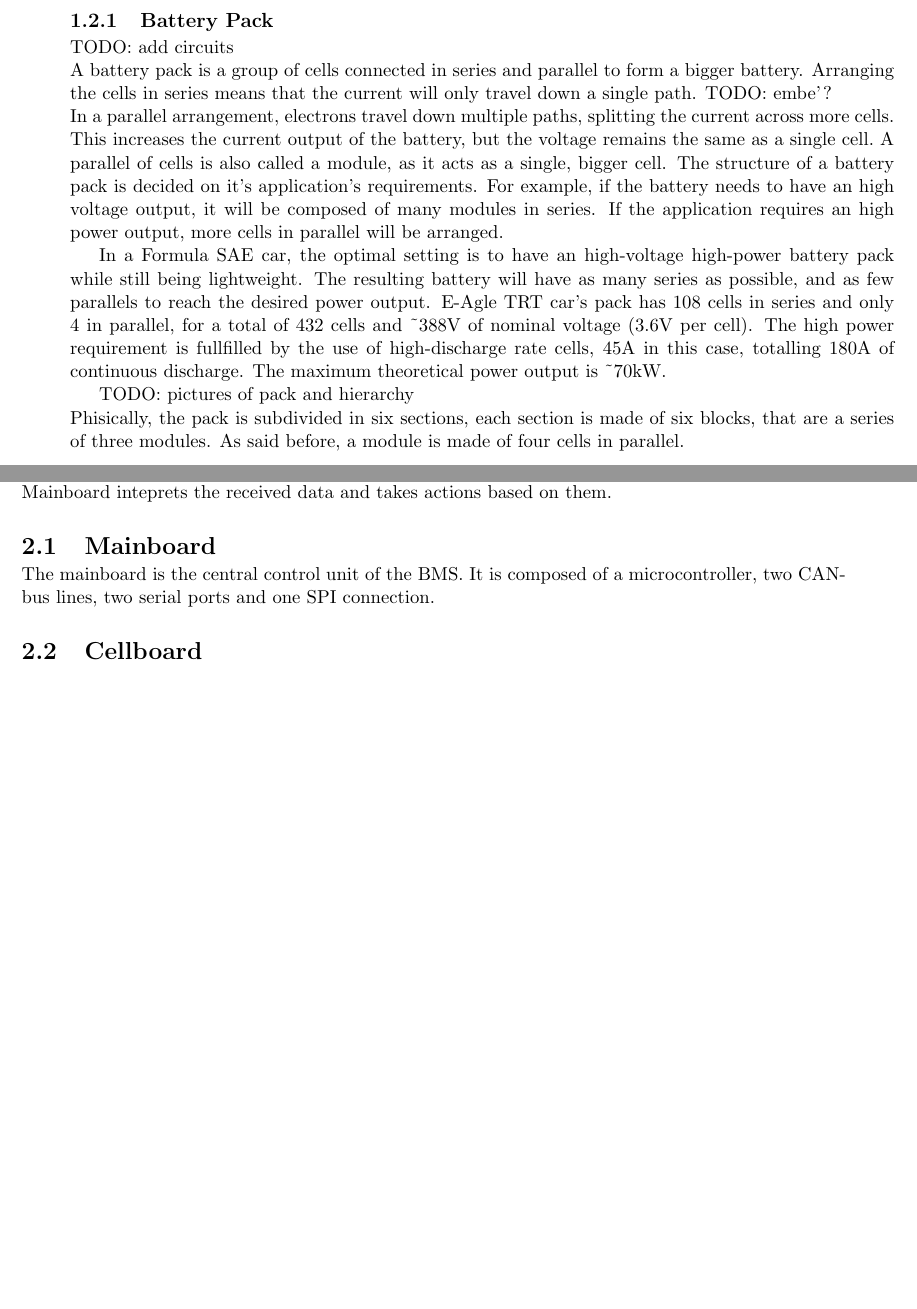
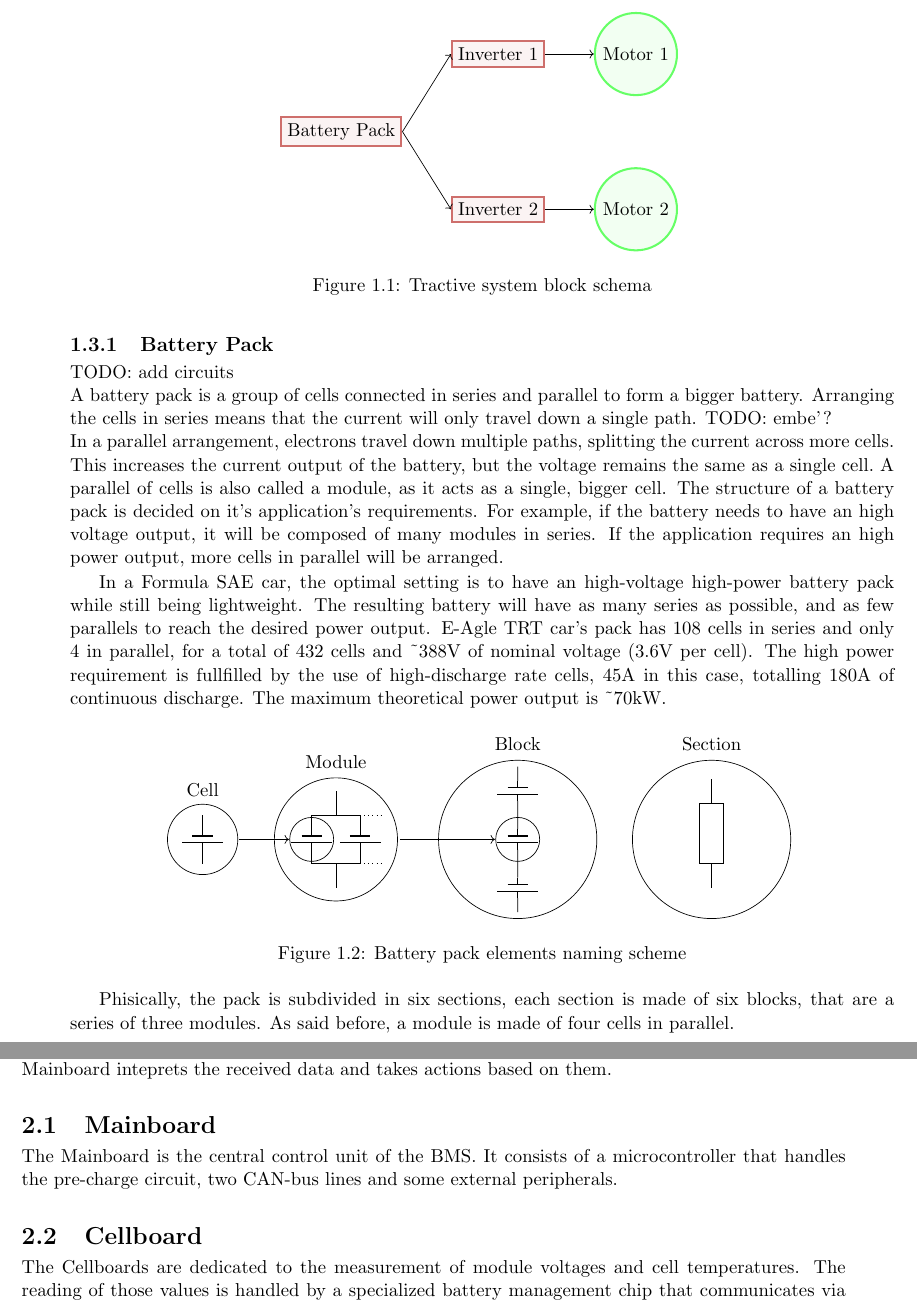
Before and after one commit to bonnee/bms-development, a LaTeX thesis (bonora_matteo_laurea_2021.tex, which reads bms_hardware.tex, introduction.tex, pictures/naming.tex): two parts of pages 5 and 6 of 10, joined at a grey line, cut at the place of the change, the shorter picture padded with empty space. Compiled offline with pdfLaTeX.

Commit message:
tesi: add pictures

```diff
--- a/bms_hardware.tex
+++ b/bms_hardware.tex
@@ -8,5 +8,5 @@ The need to measure an high amount of voltages and temperatures scattered around
 \end{figure}
 Every cellboard measures voltages and temperatures of a \textsl{section} of the pack, and sends data back to the Mainboard via CAN bus. The Mainboard inteprets the received data and takes actions based on them.
 
+
 \section{Mainboard}
-The mainboard is the central control unit of the BMS. It is composed of a microcontroller, two CAN-bus lines, two serial ports and one SPI connection.
@@ -13,3 +17,7 @@ The mainboard is the central control unit of the BMS. It is composed of a microc
+    \label{fig:mainboard}
+\end{figure}
+The Mainboard is the central control unit of the BMS. It consists of a microcontroller that handles the pre-charge circuit, two CAN-bus lines and some external peripherals.
 
 
 \section{Cellboard}
+The Cellboards are dedicated to the measurement of module voltages and cell temperatures. The reading of those values is handled by a specialized battery management chip that communicates via SPI to the on-board microcontroller.
--- a/introduction.tex
+++ b/introduction.tex
@@ -10,0 +11,4 @@ TODO: battery rules here?\\
+\begin{figure}[h]
+    \centering
+    \input{pictures/tractive_system}
+    \caption{Tractive system block schema}
@@ -23,7 +32,12 @@ The structure of a battery pack is decided on it's application's requirements. F
 
 In a Formula SAE car, the optimal setting is to have an high-voltage high-power battery pack while still being lightweight. The resulting battery will have as many series as possible, and as few parallels to reach the desired power output. E-Agle TRT car's pack has 108 cells in series and only 4 in parallel, for a total of 432 cells and \~{}388V of nominal voltage (3.6V per cell). The high power requirement is fullfilled by the use of high-discharge rate cells, 45A in this case, totalling 180A of continuous discharge. The maximum theoretical power output is \~{}70kW.
 
-TODO: pictures of pack and hierarchy\\
+\begin{figure}[h]
+    \centering
+    \input{pictures/naming}
+    \caption{Battery pack elements naming scheme}
+    \label{fig:naming}
+\end{figure}
 Phisically, the pack is subdivided in six sections, each section is made of six blocks, that are a series of three modules. As said before, a module is made of four cells in parallel.
 
 \subsection{Pack Components}
--- /dev/null
+++ b/pictures/naming.tex
@@ -0,0 +1,32 @@
+\begin{circuitikz}
+    % Cell
+    \draw (0,2) to[battery1] (0,3);
+    \draw node[circle,draw,anchor=center,scale=4,label=Cell] (cell) at (0,2.5) {};
+
+    % Cell to Module
+    \draw node[circle,draw,anchor=center,scale=2.5] (ctm) at(2.25,2.5) {};
+    \draw[->] (cell.east) -- (ctm.west);
+
+    % Module
+    \draw (2.75,1.5) -- ++(0,0.5) -| ++(-0.5,0) to[battery1] ++(0,1) -| ++(0.5,0.5)
+    (2.75,2) -- ++(0.5,0) to[battery1] ++(0,1) -- ++(-0.5,0);
+    \draw (3.25,2) edge[dotted] ++(0.5,0)
+    (3.25,3) edge[dotted] ++(0.5,0);
+    \draw node[circle,draw,anchor=center,scale=7,label=Module] (module) at (2.75,2.5) {};
+
+    % Module to Block
+    \draw node[circle,draw,anchor=center,scale=2.5] (mtb) at(6.5,2.5) {};
+    \draw[->] (module.east) -- (mtb.west);
+
+    % Block
+    \draw (6.5,1) to[battery1] ++(0,1) to[battery1] ++(0,1) to[battery1] ++(0,1);
+    \draw node[circle,draw,anchor=center,scale=9,label=Block] (block) at (6.5,2.5) {};
+
+    % Section
+    \draw (10.5,3.25) -- ++(0,+0.5);
+    \draw[solid] (10.25,2) rectangle ++(0.5,1.25);
+    \draw (10.5,2) -- ++(0,-0.5);
+    \draw node[circle,draw,anchor=center,scale=9,label=Section] (Section) at (10.5,2.5) {};
+
+    % Pack
+\end{circuitikz}
--- a/pictures/tractive_system.tex
+++ b/pictures/tractive_system.tex
@@ -4 +1,11 @@
+\begin{tikzpicture}[
+        roundnode/.style={circle, draw=green!60, fill=green!5, very thick, minimum size=7mm},
+        squarednode/.style={rectangle, draw=red!60, fill=red!5, very thick, minimum size=5mm},
+    ]
+    %Nodes
+    \node[squarednode]      (pack)                              {Battery Pack};
+    \node[squarednode]       (inv1)       [above right=of pack] {Inverter 1};
+    \node[squarednode]      (inv2)       [below right=of pack] {Inverter 2};
+    \node[roundnode]        (motor1)       [right=of inv1] {Motor 1};
+    \node[roundnode]        (motor2)       [right=of inv2] {Motor 2};
 
@@ -42,0 +13,5 @@
+    \draw[->] (pack.east) -- (inv1.west);
+    \draw[->] (pack.east) -- (inv2.west);
+    \draw[->] (inv1.east) -- (motor1.west);
+    \draw[->] (inv2.east) -- (motor2.west);
+\end{tikzpicture}
```
Also changed, not shown: pictures/tractive_system_detail.tex (added, +57 -0 lines), sommario.tex (+1 -1 lines), bonora_matteo_laurea_2021.pdf, pictures/mainboard.jpg (added), bms_hardware.tex (4 more changed lines), introduction.tex (20 more changed lines), pictures/tractive_system.tex (42 more changed lines).
